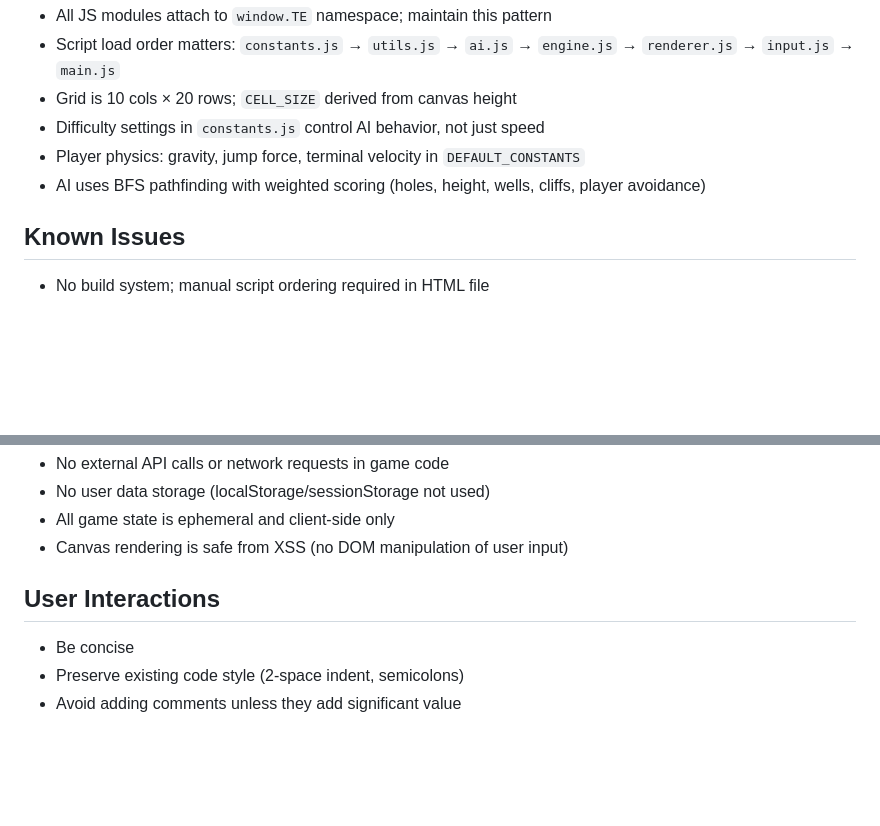
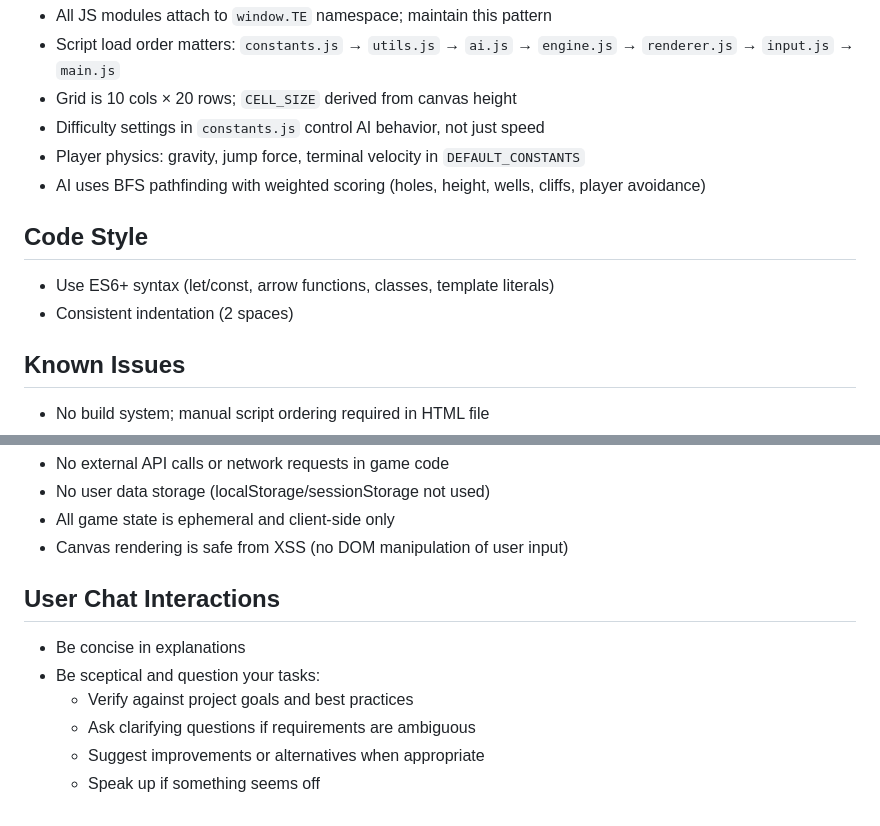
Before and after one commit to dsent/tescape, a Markdown page: .github/copilot-instructions.md, 2 parts joined by grey strips. Drawn GitHub-style; blank space fills up the shorter version.

Commit message:
Enhance Copilot instructions with additional code style guidelines and user interaction tips

```diff
--- a/.github/copilot-instructions.md
+++ b/.github/copilot-instructions.md
@@ -37,6 +37,11 @@ Browser-based survival game: dodge AI-controlled falling Tetromino blocks, climb
 - Player physics: gravity, jump force, terminal velocity in `DEFAULT_CONSTANTS`
 - AI uses BFS pathfinding with weighted scoring (holes, height, wells, cliffs, player avoidance)
 
+## Code Style
+
+- Use ES6+ syntax (let/const, arrow functions, classes, template literals)
+- Consistent indentation (2 spaces)
+
 ## Known Issues
 
 - No build system; manual script ordering required in HTML file
@@ -72,8 +77,11 @@ Browser-based survival game: dodge AI-controlled falling Tetromino blocks, climb
 - All game state is ephemeral and client-side only
 - Canvas rendering is safe from XSS (no DOM manipulation of user input)
 
-## User Interactions
+## User Chat Interactions
 
-- Be concise
-- Preserve existing code style (2-space indent, semicolons)
-- Avoid adding comments unless they add significant value
+- Be concise in explanations
+- Be sceptical and question your tasks:
+  - Verify against project goals and best practices
+  - Ask clarifying questions if requirements are ambiguous
+  - Suggest improvements or alternatives when appropriate
+  - Speak up if something seems off
```
